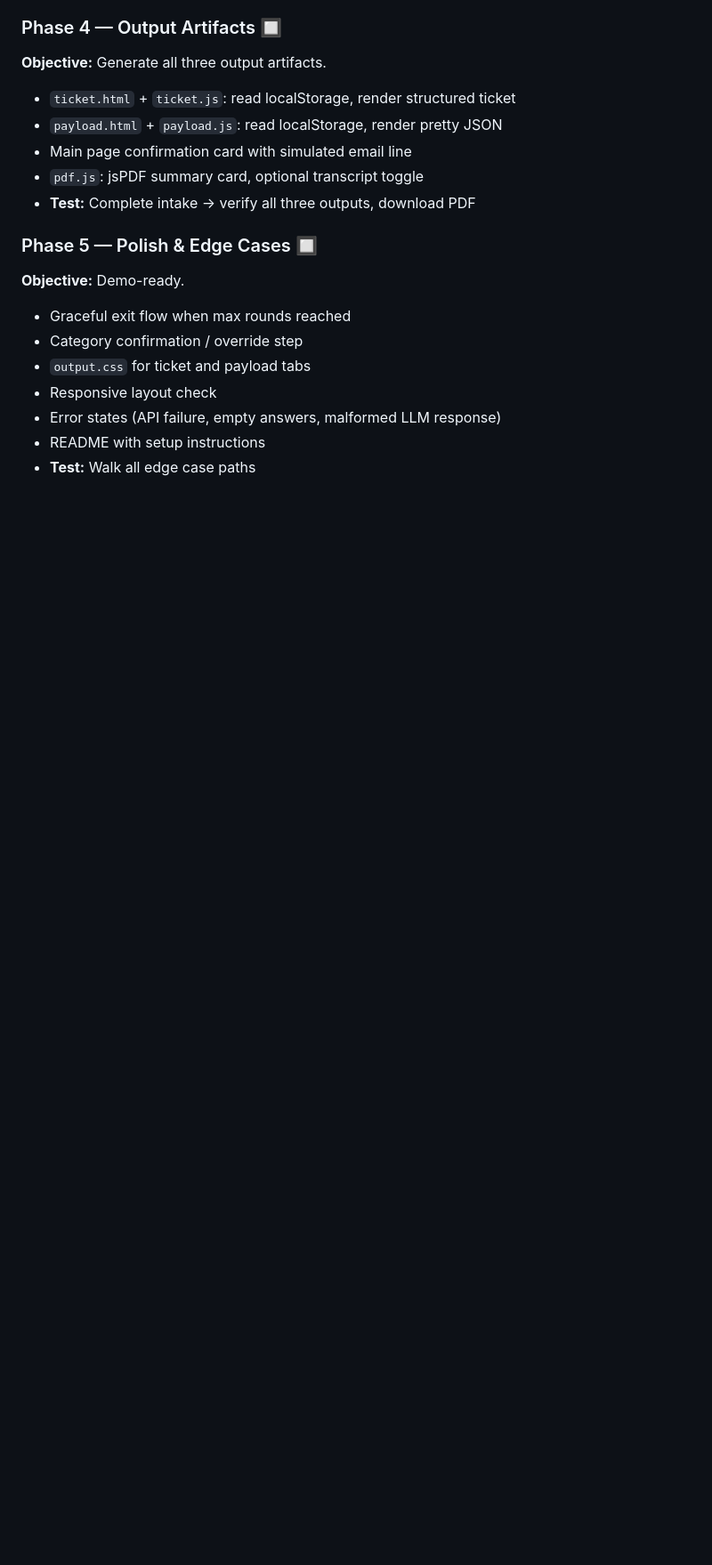
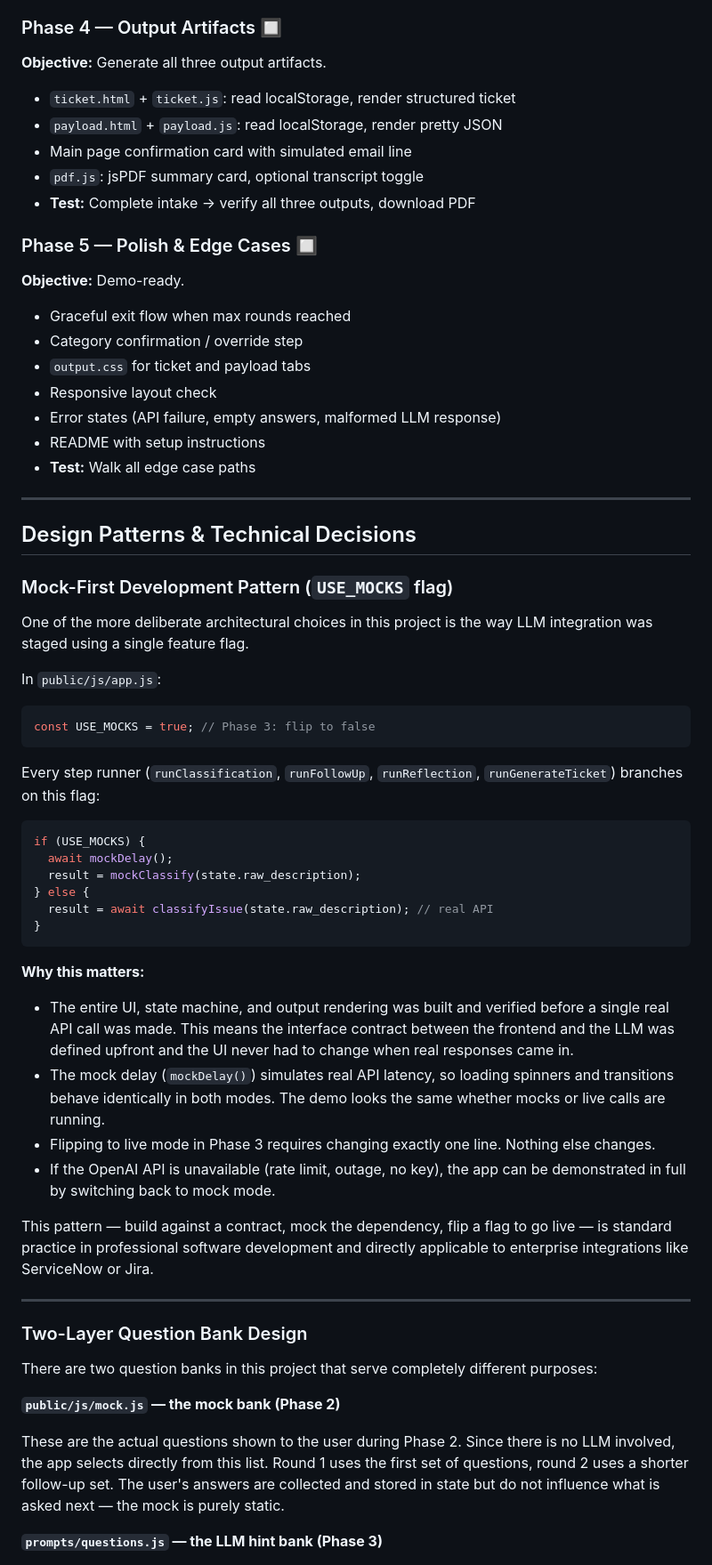
Before and after one commit to acottman1/vibe-code-helpdesk-ui, a Markdown page: PLAN.md, the part around one of its changes. Shown at 89% size. GitHub-like rendering; blank space fills up the shorter version.

Commit message:
docs: document USE_MOCKS pattern and two-layer question bank design in PLAN.md

````diff
--- a/PLAN.md
+++ b/PLAN.md
@@ -287,3 +287,49 @@ project-root/
 - Error states (API failure, empty answers, malformed LLM response)
 - README with setup instructions
 - **Test:** Walk all edge case paths
+
+---
+
+## Design Patterns & Technical Decisions
+
+### Mock-First Development Pattern (`USE_MOCKS` flag)
+
+One of the more deliberate architectural choices in this project is the way LLM integration was staged using a single feature flag.
+
+In `public/js/app.js`:
+```javascript
+const USE_MOCKS = true; // Phase 3: flip to false
+```
+
+Every step runner (`runClassification`, `runFollowUp`, `runReflection`, `runGenerateTicket`) branches on this flag:
+
+```javascript
+if (USE_MOCKS) {
+  await mockDelay();
+  result = mockClassify(state.raw_description);
+} else {
+  result = await classifyIssue(state.raw_description); // real API
+}
+```
+
+**Why this matters:**
+
+- The entire UI, state machine, and output rendering was built and verified before a single real API call was made. This means the interface contract between the frontend and the LLM was defined upfront and the UI never had to change when real responses came in.
+- The mock delay (`mockDelay()`) simulates real API latency, so loading spinners and transitions behave identically in both modes. The demo looks the same whether mocks or live calls are running.
+- Flipping to live mode in Phase 3 requires changing exactly one line. Nothing else changes.
+- If the OpenAI API is unavailable (rate limit, outage, no key), the app can be demonstrated in full by switching back to mock mode.
+
+This pattern — build against a contract, mock the dependency, flip a flag to go live — is standard practice in professional software development and directly applicable to enterprise integrations like ServiceNow or Jira.
+
+---
+
+### Two-Layer Question Bank Design
+
+There are two question banks in this project that serve completely different purposes:
+
+**`public/js/mock.js` — the mock bank (Phase 2)**
+
+These are the actual questions shown to the user during Phase 2. Since there is no LLM involved, the app selects directly from this list. Round 1 uses the first set of questions, round 2 uses a shorter follow-up set. The user's answers are collected and stored in state but do not influence what is asked next — the mock is purely static.
+
+**`prompts/questions.js` — the LLM hint bank (Phase 3)**
+
````
Also changed, not shown: other parts of PLAN.md (+14 -1 lines).
